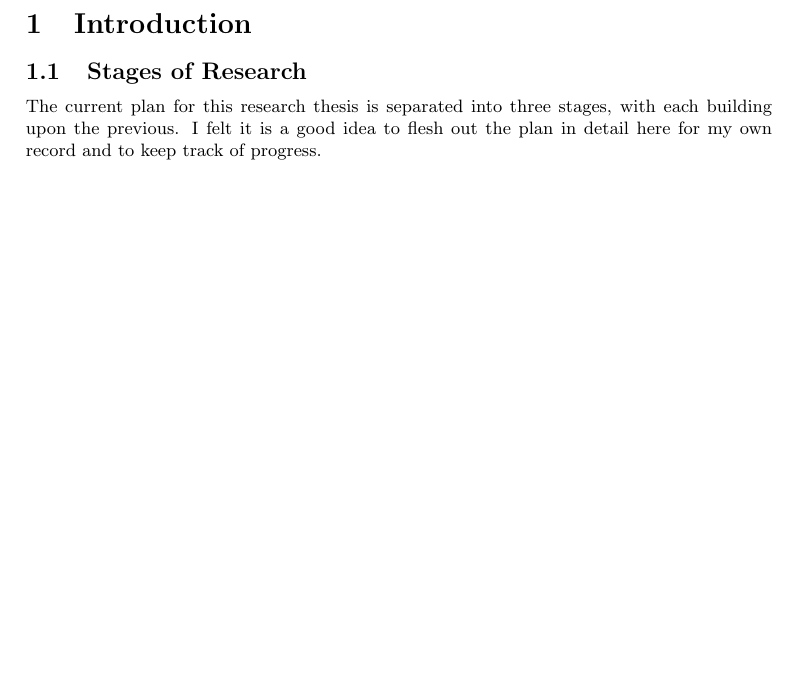
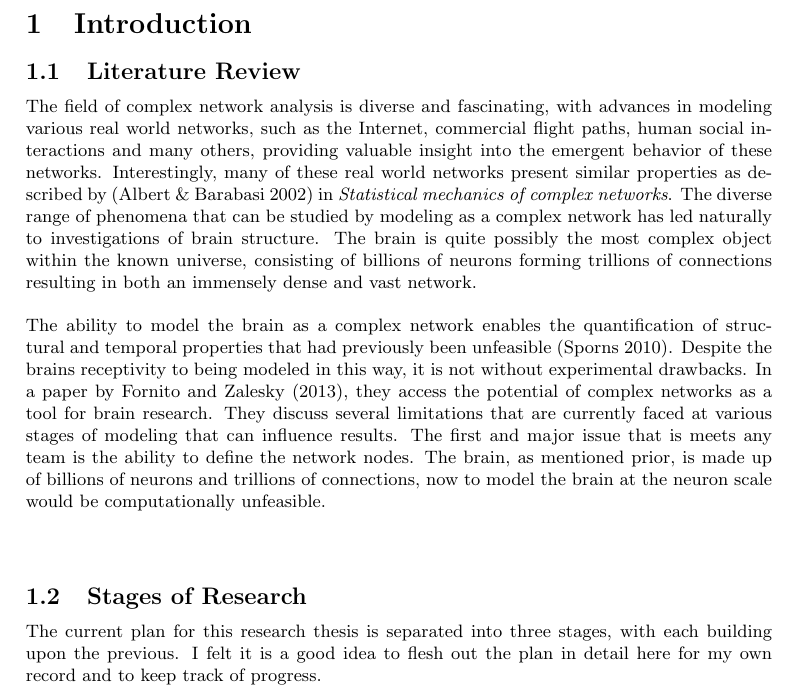
Before and after one commit to Rick-E/Honours, a LaTeX document (research_report/report_draft.tex): part of page 3 of 7, cut so that both start at the same text, the shorter picture padded with empty space. Compiled offline with pdfLaTeX.

Commit message:
begins literature revie

```diff
--- a/research_report/report_draft.tex
+++ b/research_report/report_draft.tex
@@ -23,6 +23,13 @@ Swinburne University of Technology}
 \tableofcontents
 \pagebreak
 \section{Introduction}
+\subsection{Literature Review}
+The field of complex network analysis is diverse and fascinating, with advances in modeling various real world networks, such as the Internet, commercial flight paths, human social interactions and many others, providing valuable insight into the emergent behavior of these networks. Interestingly, many of these real world networks present similar properties as described by (Albert \& Barabasi 2002) in \emph{Statistical mechanics of complex networks}. The diverse range of phenomena that can be studied by modeling as a complex network has led naturally to investigations of brain structure. The brain is quite possibly the most complex object within the known universe, consisting of billions of neurons forming trillions of connections resulting in both an immensely dense and vast network.
+\\
+\\
+The ability to model the brain as a complex network enables the quantification of structural and temporal properties that had previously been unfeasible (Sporns 2010). Despite the brains receptivity to being modeled in this way, it is not without experimental drawbacks. In a paper by Fornito and Zalesky (2013), they access the potential of complex networks as a tool for brain research. They discuss several limitations that are currently faced at various stages of modeling that can influence results. The first and major issue that is meets any team is the ability to define the network nodes. The brain, as mentioned prior, is made up of billions of neurons and trillions of connections, now to model the brain at the neuron scale would be computationally unfeasible.\\
+\\
+
 \subsection{Stages of Research}
 The current plan for this research thesis is separated into three stages, with each building upon the previous. I felt it is a good idea to flesh out the plan in detail here for my own record and to keep track of progress.
 \subsubsection{Inverse Problem - Source Localization and Beamforming}
```
